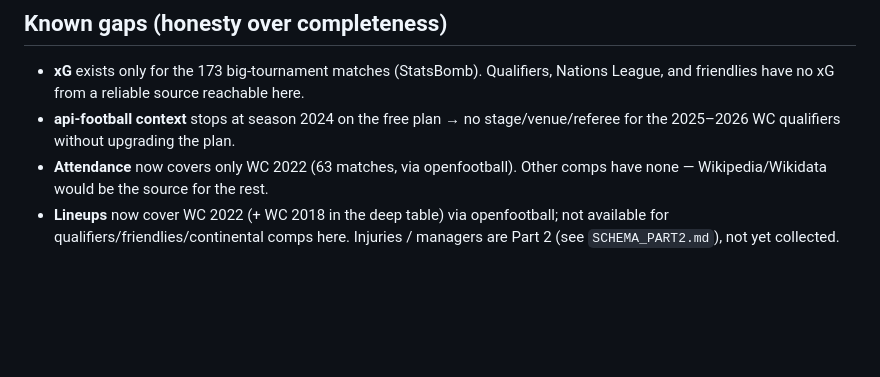
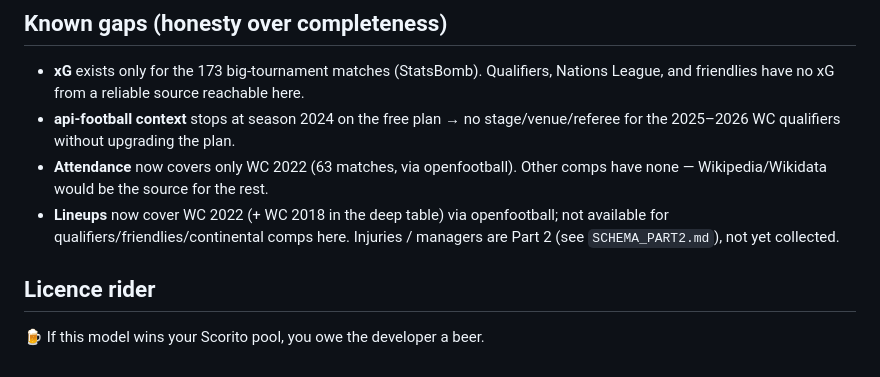
Before and after one commit to MichielMAnalytics/wc26-predictions, a Markdown page: SOURCES.md, the part around the change. GitHub-like rendering; blank space fills up the shorter version.

```diff
--- a/SOURCES.md
+++ b/SOURCES.md
@@ -53,3 +53,7 @@ FOOTBALLDATA_KEY=...
 - **Lineups** now cover WC 2022 (+ WC 2018 in the deep table) via openfootball; not
   available for qualifiers/friendlies/continental comps here. Injuries / managers are
   Part 2 (see `SCHEMA_PART2.md`), not yet collected.
+
+## Licence rider
+
+🍺 If this model wins your Scorito pool, you owe the developer a beer.
```
Also changed, not shown: README.md (+2 -0 lines).
